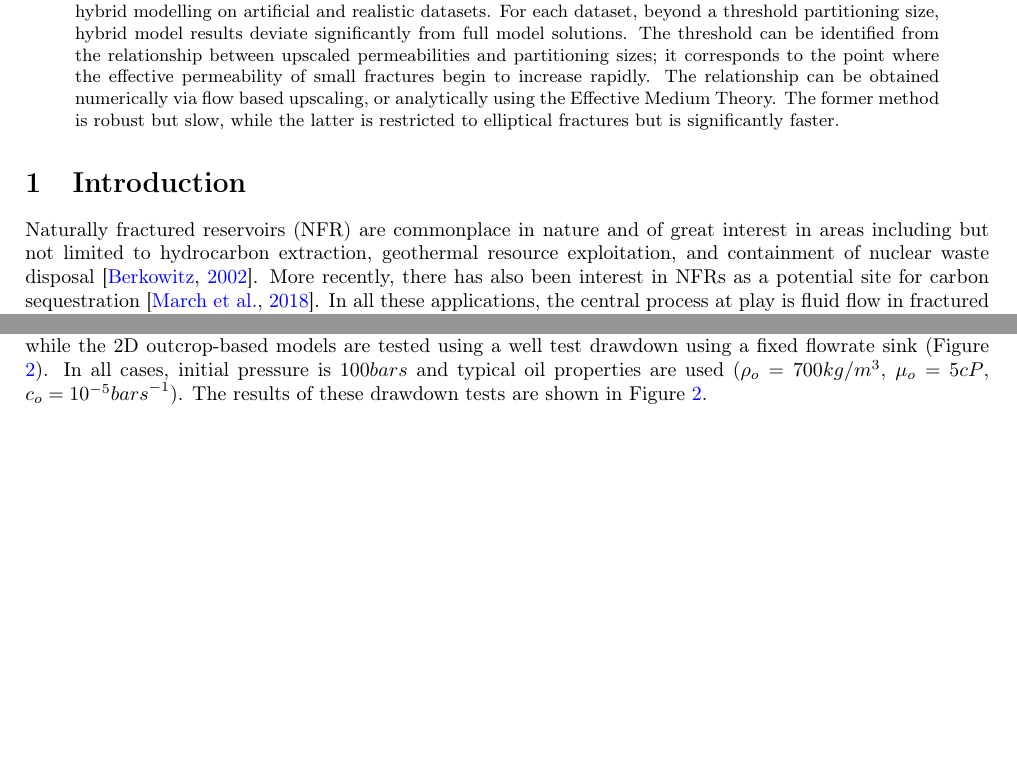
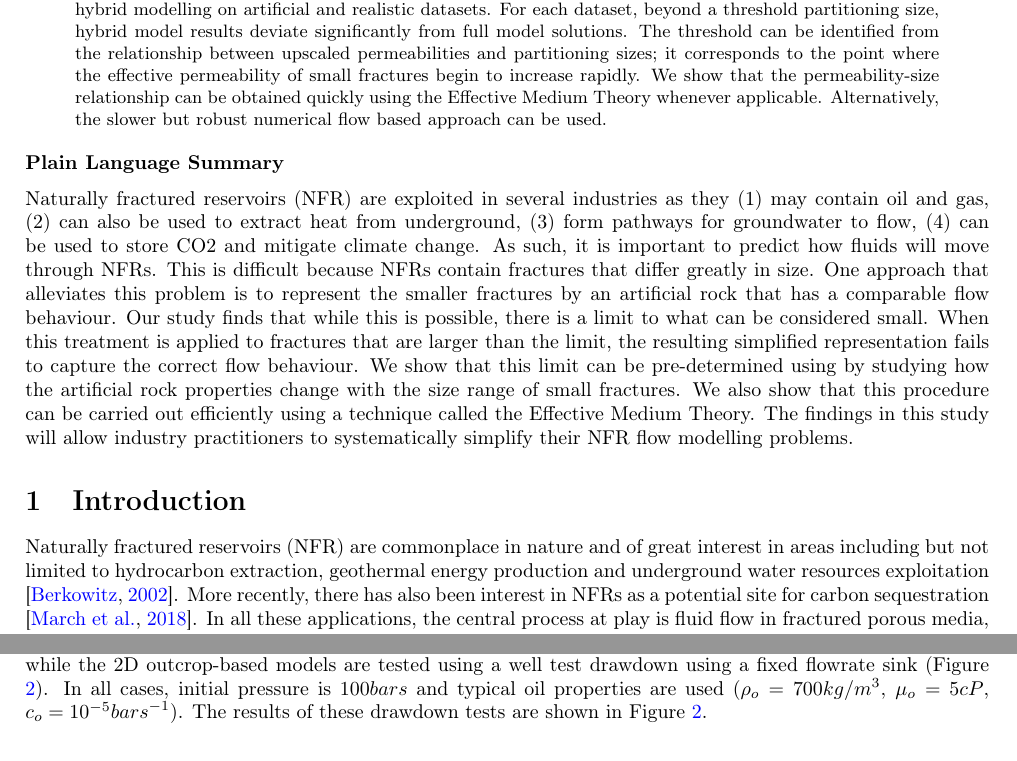
Before and after one commit to zhang-cugb/GRL_Paper, a LaTeX paper (main.tex): two parts of pages 1 and 2 of 6 before the commit and two parts of pages 1 and 3 of 7 after it, joined at a grey line, cut so that both start at the same text, the shorter picture padded with empty space. Compiled offline with pdfLaTeX.

Commit message:
Touch up abstract and add plain language summary per GRL requirements.

```diff
--- a/main.tex
+++ b/main.tex
@@ -35,11 +35,15 @@
 \end{itemize}
 
 \begin{abstract}
-Fractured reservoir flow modelling is simplified by upscaling the rock matrix an fractures smaller than a partitioning size into an equivalent porous medium, while representing large fractures explicitly. The resulting model is a Single Porosity hybrid model. Small partitioning sizes lead to higher computational costs while large partitioning sizes deteriorate the quality of the simulation. We studied the impact of hybrid modelling on artificial and realistic datasets. For each dataset, beyond a threshold partitioning size, hybrid model results deviate significantly from full model solutions. The threshold can be identified from the relationship between upscaled permeabilities and partitioning sizes; it corresponds to the point where the effective permeability of small fractures begin to increase rapidly. The relationship can be obtained numerically via flow based upscaling, or analytically using the Effective Medium Theory. The former method is robust but slow, while the latter is restricted to elliptical fractures but is significantly faster.
+Fractured reservoir flow modelling is simplified by upscaling the rock matrix an fractures smaller than a partitioning size into an equivalent porous medium, while representing large fractures explicitly. The resulting model is a Single Porosity hybrid model. Small partitioning sizes lead to higher computational costs while large partitioning sizes deteriorate the quality of the simulation. We studied the impact of hybrid modelling on artificial and realistic datasets. For each dataset, beyond a threshold partitioning size, hybrid model results deviate significantly from full model solutions. The threshold can be identified from the relationship between upscaled permeabilities and partitioning sizes; it corresponds to the point where the effective permeability of small fractures begin to increase rapidly. We show that the permeability-size relationship can be obtained quickly using the Effective Medium Theory whenever applicable. Alternatively, the slower but robust numerical flow based approach can be used.
 \end{abstract}
 
+\textbf{Plain Language Summary}
+
+Naturally fractured reservoirs (NFR) are exploited in several industries as they (1) may contain oil and gas, (2) can also be used to extract heat from underground, (3) form pathways for groundwater to flow, (4) can be used to store CO2 and mitigate climate change. As such, it is important to predict how fluids will move through NFRs. This is difficult because NFRs contain fractures that differ greatly in size. One approach that alleviates this problem is to represent the smaller fractures by an artificial rock that has a comparable flow behaviour. Our study finds that while this is possible, there is a limit to what can be considered small. When this treatment is applied to fractures that are larger than the limit, the resulting simplified representation fails to capture the correct flow behaviour. We show that this limit can be pre-determined using by studying how the artificial rock properties change with the size range of small fractures. We also show that this procedure can be carried out efficiently using a technique called the Effective Medium Theory. The findings in this study will allow industry practitioners to systematically simplify their NFR flow modelling problems.
+
 \section{Introduction}
-Naturally fractured reservoirs (NFR) are commonplace in nature and of great interest in areas including but not limited to hydrocarbon extraction, geothermal resource exploitation, and containment of nuclear waste disposal \citep{Berkowitz2002}. More recently, there has also been
+Naturally fractured reservoirs (NFR) are commonplace in nature and of great interest in areas including but not limited to hydrocarbon extraction, geothermal energy production and underground water resources exploitation \citep{Berkowitz2002}. More recently, there has also been
 interest in NFRs as a potential site for carbon sequestration \citep{March2018}. In all these applications, the central process at play is fluid flow in fractured porous media, and accurately modelling this process is crucial for engineering success.
 
 However, the highly heterogeneous nature of NFRs makes flow modelling difficult. Instead of representing all fractures in a simulation model, a popular approach, known as the continuum method, is to represent the fracture network as equivalent porous media \citep{Ezulike2013, Lemonnier2010a, Lemonnier2010, Warren1963, Yan2016}. The conversion from discrete fractures to a continuum representation involves an averaging process known as upscaling, which can be performed numerically or analytically \citep{Durlofsky1991,Oda1985,Renard1997,Saevik2013}.
```
Also changed, not shown: 2 other files.
